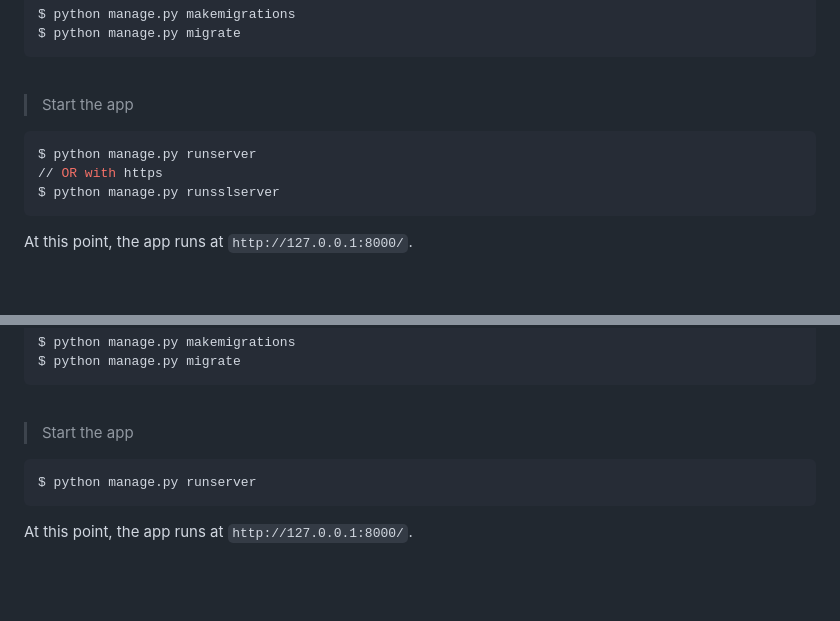
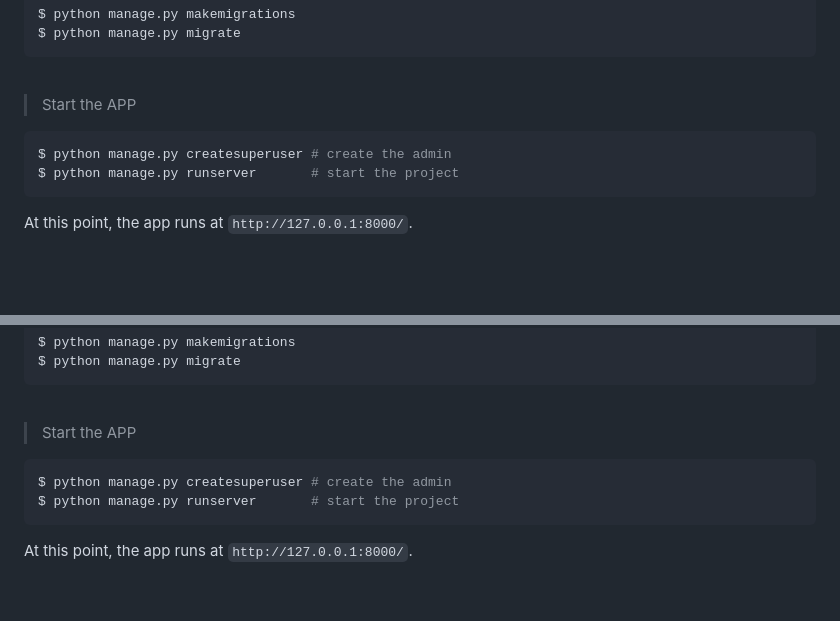
Before and after one commit to aliaach/UrgenceKit, a Markdown page: README.md, 2 parts joined by grey strips. GitHub-like rendering.

````diff
--- a/README.md
+++ b/README.md
@@ -91,12 +91,11 @@ $ python manage.py migrate
 
 <br />
 
-> Start the app
+> Start the APP
 
 ```bash
-$ python manage.py runserver
-// OR with https
-$ python manage.py runsslserver
+$ python manage.py createsuperuser # create the admin
+$ python manage.py runserver       # start the project
 ```
 
 At this point, the app runs at `http://127.0.0.1:8000/`.
@@ -124,11 +123,13 @@ $ python manage.py migrate
 
 <br />
 
-> Start the app
+> Start the APP
 
 ```bash
-$ python manage.py runserver
+$ python manage.py createsuperuser # create the admin
+$ python manage.py runserver       # start the project
 ```
+
 
 At this point, the app runs at `http://127.0.0.1:8000/`.
 
````
Also changed, not shown: other parts of README.md (+0 -1 lines).
